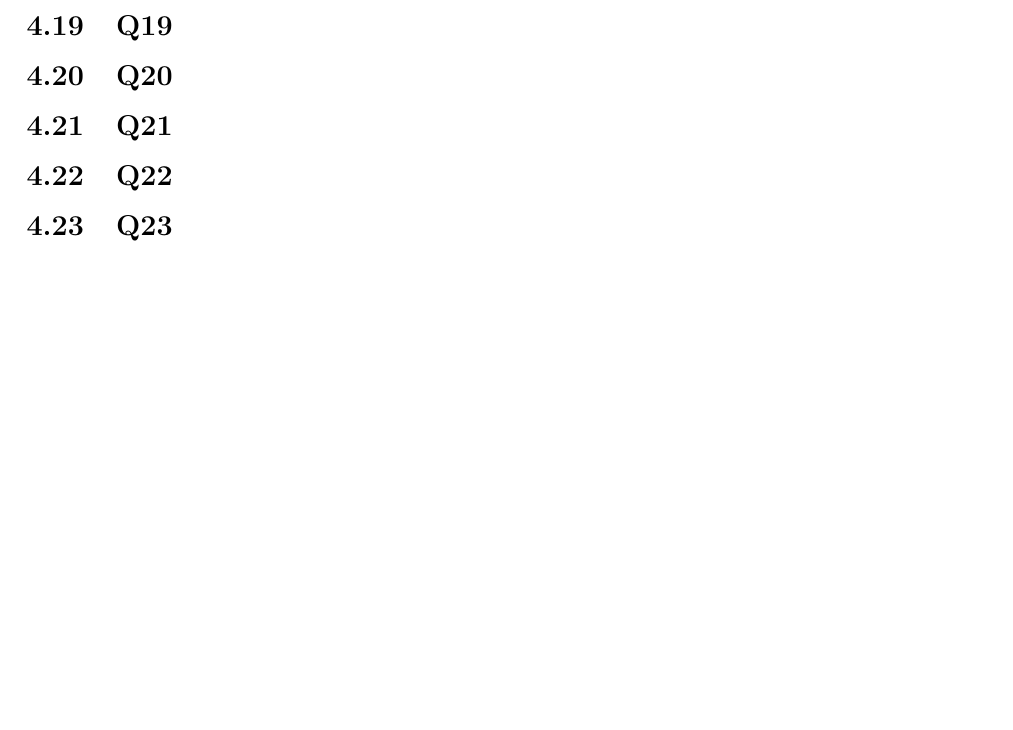
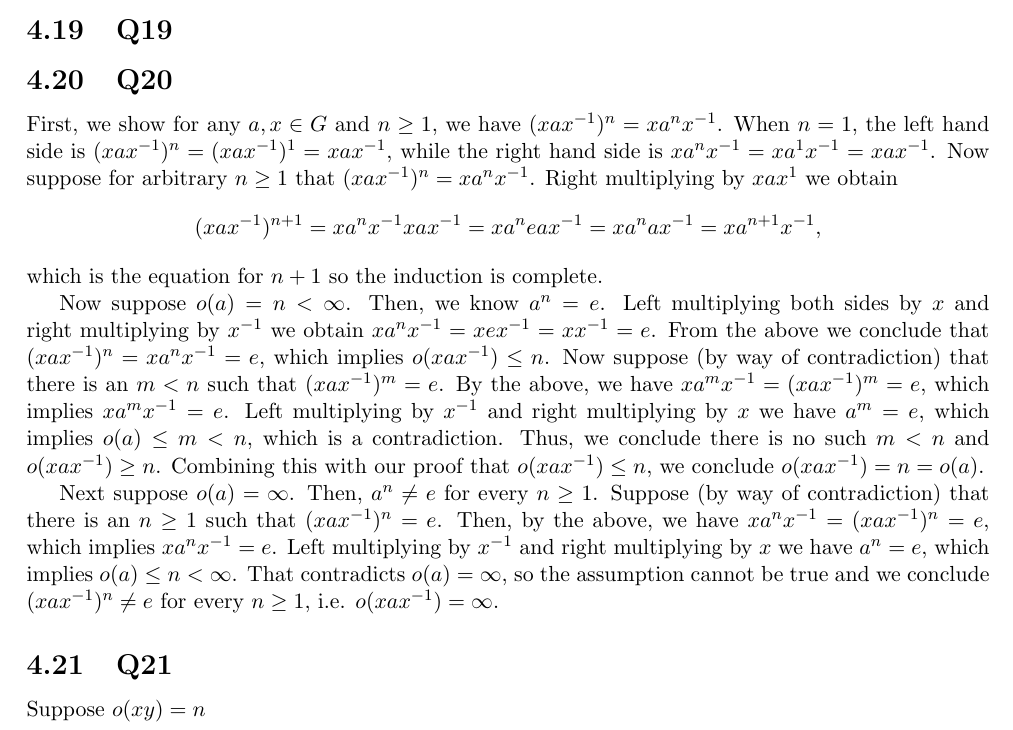
Before and after one commit to brianward92/Pure-Math, a LaTeX document (Abstract-Algebra-Saracino/abstract.tex): part of page 33 of 33 before the commit and part of page 33 of 34 after it, cut so that both start at the same text, the shorter picture padded with empty space. Compiled offline with pdfLaTeX.

Commit message:
Finished 4.20.

```diff
--- a/Abstract-Algebra-Saracino/abstract.tex
+++ b/Abstract-Algebra-Saracino/abstract.tex
@@ -1354,7 +1354,21 @@ With that observation we can now show that there must be a repeat element at som
 
 \subsection{Q20}
 
+First, we show for any $a,x\in G$ and $n\ge 1$, we have $(xax^{-1})^n=xa^nx^{-1}$. When $n=1$, the left hand side is $(xax^{-1})^n=(xax^{-1})^1=xax^{-1}$, while the right hand side is $xa^nx^{-1}=xa^1x^{-1}=xax^{-1}$. Now suppose for arbitrary $n\ge1$ that $(xax^{-1})^n=xa^nx^{-1}$. Right multiplying by $xax^{1}$ we obtain
+\begin{align*}
+	(xax^{-1})^{n+1}=xa^nx^{-1}xax^{-1}=xa^neax^{-1}=xa^nax^{-1}=xa^{n+1}x^{-1},
+\end{align*}
+which is the equation for $n+1$ so the induction is complete.
+
+Now suppose $o(a)=n<\infty$. Then, we know $a^n=e$. Left multiplying both sides by $x$ and right multiplying by $x^{-1}$ we obtain $xa^nx^{-1}=xex^{-1}=xx^{-1}=e$. From the above we conclude that $(xax^{-1})^n=xa^nx^{-1}=e$, which implies $o(xax^{-1})\le n$. Now suppose (by way of contradiction) that there is an $m<n$ such that $(xax^{-1})^m=e$. By the above, we have $xa^mx^{-1}=(xax^{-1})^m=e$, which implies $xa^mx^{-1}=e$. Left multiplying by $x^{-1}$ and right multiplying by $x$ we have $a^m=e$, which implies $o(a)\le m<n$, which is a contradiction. Thus, we conclude there is no such $m<n$ and $o(xax^{-1})\ge n$. Combining this with our proof that $o(xax^{-1})\le n$, we conclude $o(xax^{-1})=n=o(a)$.
+
+Next suppose $o(a)=\infty$. Then, $a^n\neq e$ for every $n\ge 1$. Suppose (by way of contradiction) that there is an $n\ge 1$ such that $(xax^{-1})^n=e$. Then, by the above, we have $xa^nx^{-1}=(xax^{-1})^n=e$, which implies $xa^nx^{-1}=e$. Left multiplying by $x^{-1}$ and right multiplying by $x$ we have $a^n=e$, which implies $o(a)\le n<\infty$. That contradicts $o(a)=\infty$, so the assumption cannot be true and we conclude $(xax^{-1})^n\neq e$ for every $n\ge1$, i.e. $o(xax^{-1})=\infty$.
+
 \subsection{Q21}
+
+Suppose $o(xy)=n$
+
+
 
 \subsection{Q22}
 
```
Also changed, not shown: Abstract-Algebra-Saracino/unsolved_problems.txt (+1 -1 lines), Abstract-Algebra-Saracino/abstract.pdf, 4 other files.
